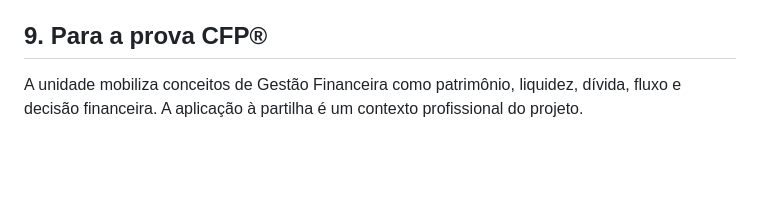
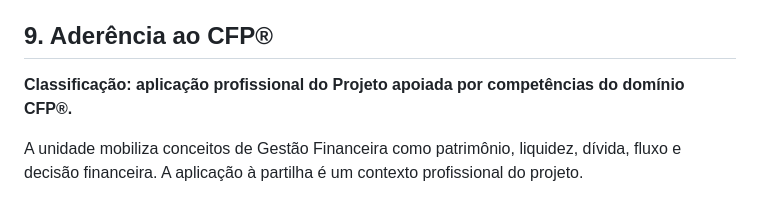
Before and after one commit to thiagoba2004/planejamento-financeiro, a Markdown page: temas/patrimonio-partilha-liquidez.md, the part around the change. Rendered like a GitHub page; blank space fills up the shorter version.

Commit message:
fix: completa classificação CFP das unidades

```diff
--- a/temas/patrimonio-partilha-liquidez.md
+++ b/temas/patrimonio-partilha-liquidez.md
@@ -84,7 +84,9 @@ Esse número mede a diferença econômica do cenário. Não determina meação n
 4. patrimônio elevado, baixa disponibilidade;
 5. diferença entre valuation financeiro e método jurídico/pericial.
 
-## 9. Para a prova CFP®
+## 9. Aderência ao CFP®
+
+**Classificação: aplicação profissional do Projeto apoiada por competências do domínio CFP®.**
 
 A unidade mobiliza conceitos de Gestão Financeira como patrimônio, liquidez, dívida, fluxo e decisão financeira. A aplicação à partilha é um contexto profissional do projeto.
 
```
